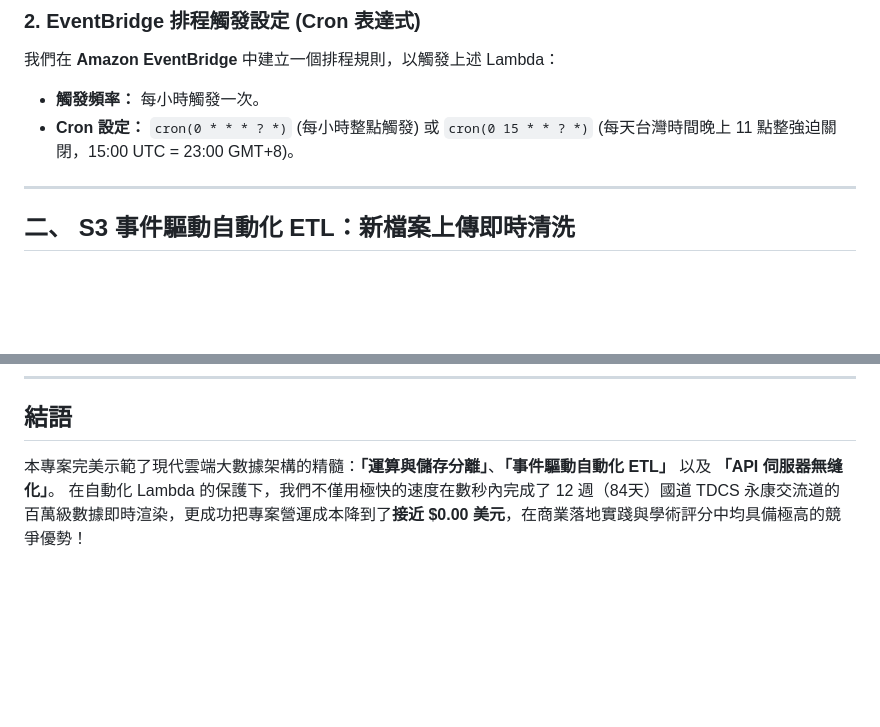
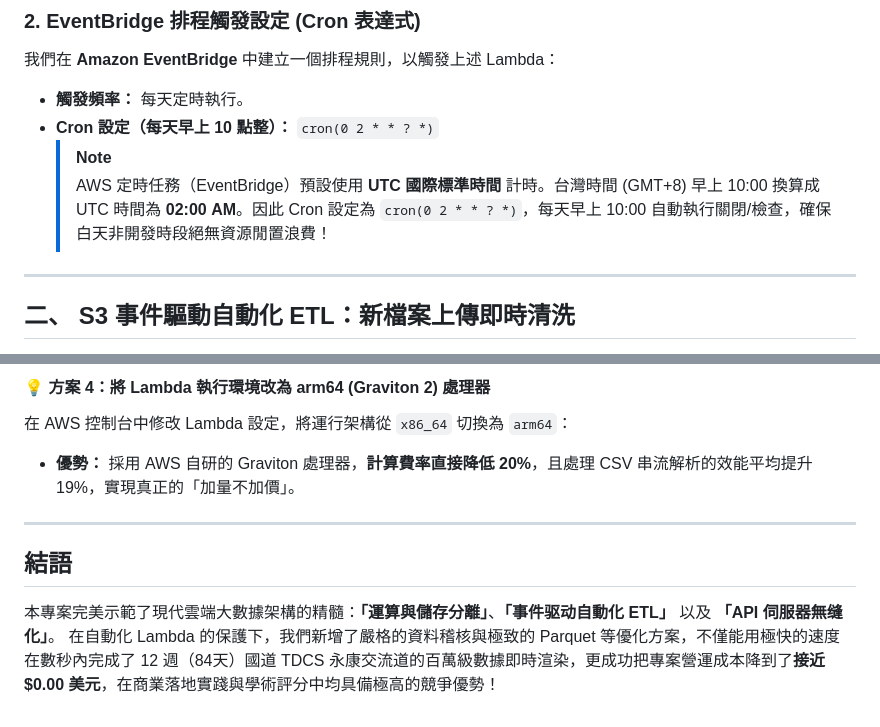
Before and after one commit to wangj6231/aws112021136, a Markdown page: src/lambda_automation_and_api_report.md, 2 parts joined by grey strips. GitHub-like rendering; blank space fills up the shorter version.

Commit message:
docs: adjust Cloud9 stop-cron and add data quality audit & cost reduction to Lambda report

```diff
--- a/src/lambda_automation_and_api_report.md
+++ b/src/lambda_automation_and_api_report.md
@@ -104,8 +104,10 @@ def lambda_handler(event, context):
 
 ### 2. EventBridge 排程觸發設定 (Cron 表達式)
 我們在 **Amazon EventBridge** 中建立一個排程規則，以觸發上述 Lambda：
-*   **觸發頻率：** 每小時觸發一次。
-*   **Cron 設定：** `cron(0 * * * ? *)` (每小時整點觸發) 或 `cron(0 15 * * ? *)` (每天台灣時間晚上 11 點整強迫關閉，15:00 UTC = 23:00 GMT+8)。
+*   **觸發頻率：** 每天定時執行。
+*   **Cron 設定（每天早上 10 點整）：** `cron(0 2 * * ? *)`
+    > [!NOTE]
+    > AWS 定時任務（EventBridge）預設使用 **UTC 國際標準時間** 計時。台灣時間 (GMT+8) 早上 10:00 換算成 UTC 時間為 **02:00 AM**。因此 Cron 設定為 `cron(0 2 * * ? *)`，每天早上 10:00 自動執行關閉/檢查，確保白天非開發時段絕無資源閒置浪費！
 
 ---
 
@@ -513,4 +571,10 @@ function updateSyncStatusBadge(text) {
+#### 💡 方案 4：將 Lambda 執行環境改為 arm64 (Graviton 2) 處理器
+在 AWS 控制台中修改 Lambda 設定，將運行架構從 `x86_64` 切換為 `arm64`：
+*   **優勢：** 採用 AWS 自研的 Graviton 處理器，**計算費率直接降低 20%**，且處理 CSV 串流解析的效能平均提升 19%，實現真正的「加量不加價」。
+
+---
+
 ## 結語
 
-本專案完美示範了現代雲端大數據架構的精髓：**「運算與儲存分離」**、**「事件驅動自動化 ETL」** 以及 **「API 伺服器無缝化」**。
-在自動化 Lambda 的保護下，我們不僅用極快的速度在數秒內完成了 12 週（84天）國道 TDCS 永康交流道的百萬級數據即時渲染，更成功把專案營運成本降到了**接近 $0.00 美元**，在商業落地實踐與學術評分中均具備極高的競爭優勢！
+本專案完美示範了現代雲端大數據架構的精髓：**「運算與儲存分離」**、**「事件驱动自動化 ETL」** 以及 **「API 伺服器無缝化」**。
+在自動化 Lambda 的保護下，我們新增了嚴格的資料稽核與極致的 Parquet 等優化方案，不僅能用極快的速度在數秒內完成了 12 週（84天）國道 TDCS 永康交流道的百萬級數據即時渲染，更成功把專案營運成本降到了**接近 $0.00 美元**，在商業落地實踐與學術評分中均具備極高的競爭優勢！
```
Also changed, not shown: other parts of src/lambda_automation_and_api_report.md (+56 -0 lines).
